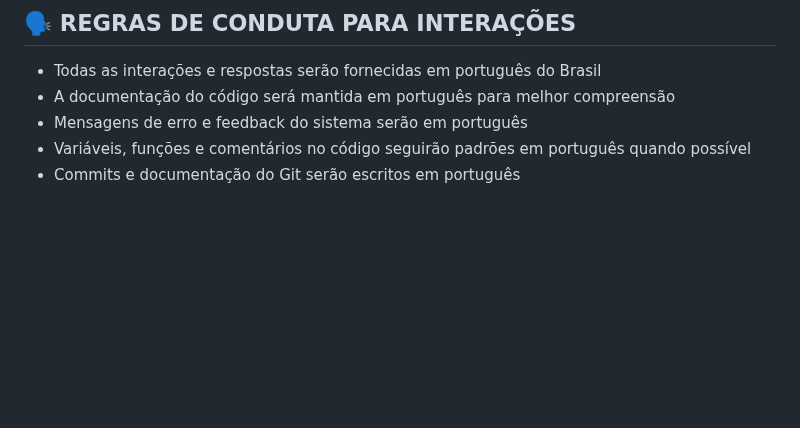
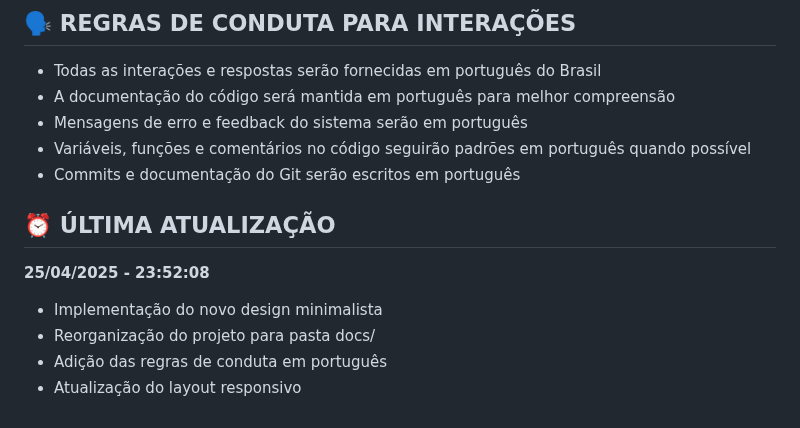
Before and after one commit to slach3/slach3, a Markdown page: README.md, the part around the change. Rendered like a GitHub page; blank space fills up the shorter version.

Commit message:
Adicionando seção de última atualização no README

```diff
--- a/README.md
+++ b/README.md
@@ -65,3 +65,10 @@ Um workflow do GitHub Actions executa este script periodicamente, garantindo que
 - Mensagens de erro e feedback do sistema serão em português
 - Variáveis, funções e comentários no código seguirão padrões em português quando possível
 - Commits e documentação do Git serão escritos em português
+
+## ⏰ ÚLTIMA ATUALIZAÇÃO
+**25/04/2025 - 23:52:08**
+- Implementação do novo design minimalista
+- Reorganização do projeto para pasta docs/
+- Adição das regras de conduta em português
+- Atualização do layout responsivo
```
